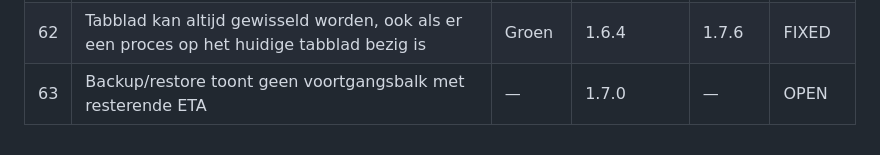
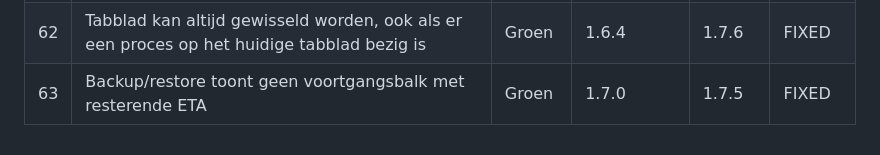
Before and after one commit to cpaglebbeek/RandomRingtone, a Markdown page: BUGLIST.md, the part around the change. Drawn GitHub-style.

Commit message:
Update BUGLIST.md: mark #63 as FIXED (v1.7.5)
Backup/restore progress bar with ETA was already implemented:
- BackupProgress data class with etaSeconds, bytesPerSecond
- EMA speed learning (70/30 weighting)
- Pre-scan file size calculation
- UI: LinearProgressIndicator + ETA display in BackupScreen

Co-Authored-By: Claude Opus 4.6 (1M context) <noreply@anthropic.com>

```diff
--- a/BUGLIST.md
+++ b/BUGLIST.md
@@ -64,4 +64,4 @@
 | 60 | Backup naar iCt Horse: meta toont 0 bestanden (hardcoded), .m4a overgeslagen, response resource leak | Groen | 1.6.4 | 1.7.3 | FIXED |
 | 61 | Fresh install: scan voegt dubbelen toe — auto-restore trackId vs scan hashCode mismatch, geen localPath dedup | Groen | 1.6.4 | 1.7.4 | FIXED |
 | 62 | Tabblad kan altijd gewisseld worden, ook als er een proces op het huidige tabblad bezig is | Groen | 1.6.4 | 1.7.6 | FIXED |
-| 63 | Backup/restore toont geen voortgangsbalk met resterende ETA | — | 1.7.0 | — | OPEN |
+| 63 | Backup/restore toont geen voortgangsbalk met resterende ETA | Groen | 1.7.0 | 1.7.5 | FIXED |
```
